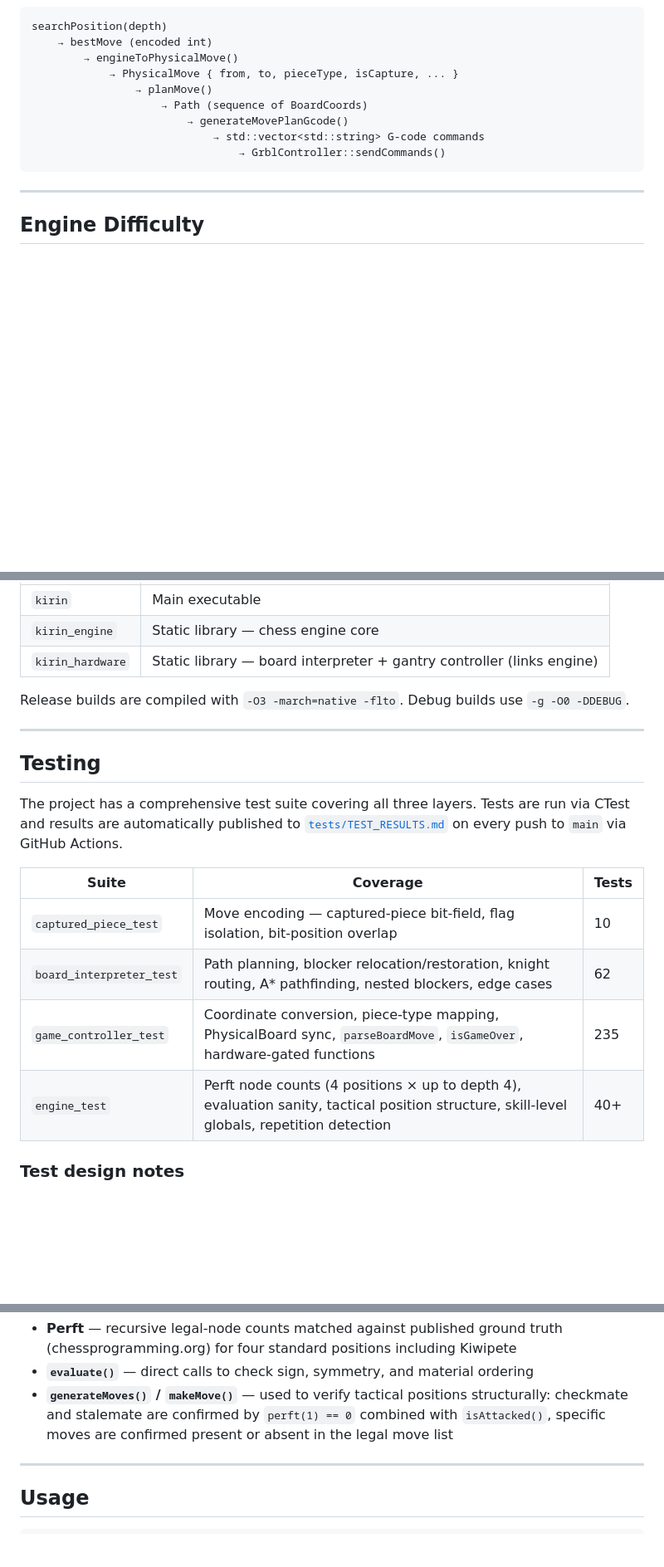
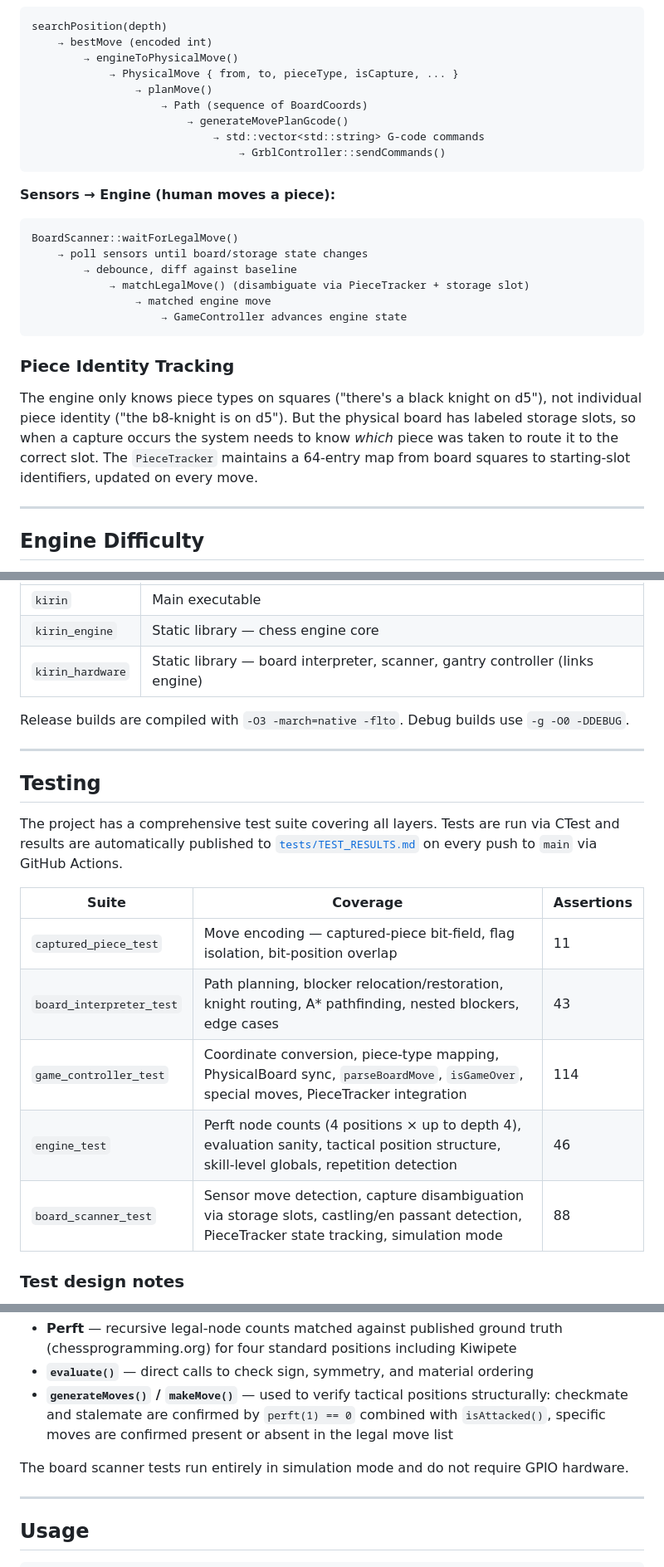
Before and after one commit to strvdr/kirin-autonomous-chess, a Markdown page: README.md, 3 parts joined by grey strips. Shown at 83% size. Rendered like a GitHub page; blank space fills up the shorter version.

````diff
--- a/README.md
+++ b/README.md
@@ -103,6 +126,21 @@ searchPosition(depth)
                             → std::vector<std::string> G-code commands
                                 → GrblController::sendCommands()
 ```
+
+**Sensors → Engine (human moves a piece):**
+
+```
+BoardScanner::waitForLegalMove()
+    → poll sensors until board/storage state changes
+        → debounce, diff against baseline
+            → matchLegalMove() (disambiguate via PieceTracker + storage slot)
+                → matched engine move
+                    → GameController advances engine state
+```
+
+### Piece Identity Tracking
+
+The engine only knows piece types on squares ("there's a black knight on d5"), not individual piece identity ("the b8-knight is on d5"). But the physical board has labeled storage slots, so when a capture occurs the system needs to know *which* piece was taken to route it to the correct slot. The `PieceTracker` maintains a 64-entry map from board squares to starting-slot identifiers, updated on every move.
 
 ---
 
@@ -167,7 +209,7 @@ The CMake build produces three targets:
 |---|---|
 | `kirin` | Main executable |
 | `kirin_engine` | Static library — chess engine core |
-| `kirin_hardware` | Static library — board interpreter + gantry controller (links engine) |
+| `kirin_hardware` | Static library — board interpreter, scanner, gantry controller (links engine) |
 
 Release builds are compiled with `-O3 -march=native -flto`. Debug builds use `-g -O0 -DDEBUG`.
 
@@ -175,14 +217,15 @@ Release builds are compiled with `-O3 -march=native -flto`. Debug builds use `-g
 
 ## Testing
 
-The project has a comprehensive test suite covering all three layers. Tests are run via CTest and results are automatically published to [`tests/TEST_RESULTS.md`](tests/TEST_RESULTS.md) on every push to `main` via GitHub Actions.
+The project has a comprehensive test suite covering all layers. Tests are run via CTest and results are automatically published to [`tests/TEST_RESULTS.md`](tests/TEST_RESULTS.md) on every push to `main` via GitHub Actions.
 
-| Suite | Coverage | Tests |
+| Suite | Coverage | Assertions |
 |---|---|---|
-| `captured_piece_test` | Move encoding — captured-piece bit-field, flag isolation, bit-position overlap | 10 |
-| `board_interpreter_test` | Path planning, blocker relocation/restoration, knight routing, A\* pathfinding, nested blockers, edge cases | 62 |
-| `game_controller_test` | Coordinate conversion, piece-type mapping, PhysicalBoard sync, `parseBoardMove`, `isGameOver`, hardware-gated functions | 235 |
-| `engine_test` | Perft node counts (4 positions × up to depth 4), evaluation sanity, tactical position structure, skill-level globals, repetition detection | 40+ |
+| `captured_piece_test` | Move encoding — captured-piece bit-field, flag isolation, bit-position overlap | 11 |
+| `board_interpreter_test` | Path planning, blocker relocation/restoration, knight routing, A\* pathfinding, nested blockers, edge cases | 43 |
+| `game_controller_test` | Coordinate conversion, piece-type mapping, PhysicalBoard sync, `parseBoardMove`, `isGameOver`, special moves, PieceTracker integration | 114 |
+| `engine_test` | Perft node counts (4 positions × up to depth 4), evaluation sanity, tactical position structure, skill-level globals, repetition detection | 46 |
+| `board_scanner_test` | Sensor move detection, capture disambiguation via storage slots, castling/en passant detection, PieceTracker state tracking, simulation mode | 88 |
 
 ### Test design notes
 
@@ -191,6 +234,8 @@ The engine test suite avoids calling `searchPosition()` directly. In a CTest sub
 - **Perft** — recursive legal-node counts matched against published ground truth (chessprogramming.org) for four standard positions including Kiwipete
 - **`evaluate()`** — direct calls to check sign, symmetry, and material ordering
 - **`generateMoves()` / `makeMove()`** — used to verify tactical positions structurally: checkmate and stalemate are confirmed by `perft(1) == 0` combined with `isAttacked()`, specific moves are confirmed present or absent in the legal move list
+
+The board scanner tests run entirely in simulation mode and do not require GPIO hardware.
 
 ---
 
````
Also changed, not shown: other parts of README.md (+65 -21 lines).
